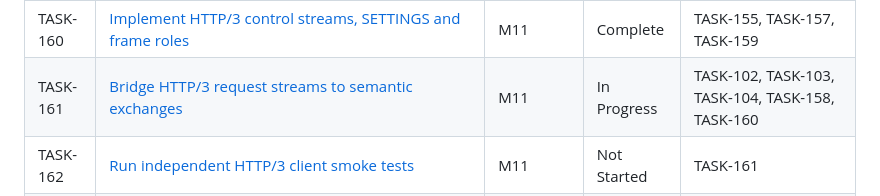
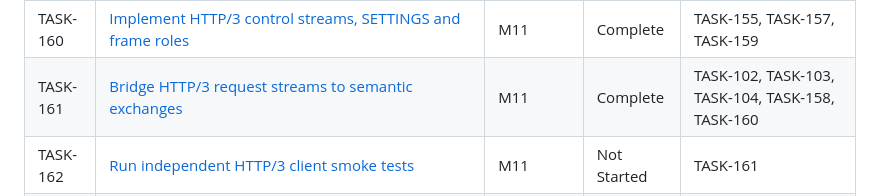
Before and after one commit to etr/libhttpserver, a Markdown page: specs/tasks/_index.md, the part around the change. Rendered like a GitHub page.

Commit message:
TASK-161: Mark task complete
Mark TASK-161 Complete in its task card and status index after runner-sealed validation. Only these two unstaged bookkeeping changes remain.

```diff
--- a/specs/tasks/_index.md
+++ b/specs/tasks/_index.md
@@ -306,7 +306,7 @@ Nominally: **13 sequential tasks**, each S–XL. Most other tasks parallelize of
 | TASK-158 | [Implement QUIC congestion control, pacing and fair send scheduling](M11-http3-first-slice/TASK-158.md) | M11 | Complete | TASK-156, TASK-157 |
 | TASK-159 | [Implement bounded static-only QPACK codec](M11-http3-first-slice/TASK-159.md) | M11 | Complete | TASK-097 |
 | TASK-160 | [Implement HTTP/3 control streams, SETTINGS and frame roles](M11-http3-first-slice/TASK-160.md) | M11 | Complete | TASK-155, TASK-157, TASK-159 |
-| TASK-161 | [Bridge HTTP/3 request streams to semantic exchanges](M11-http3-first-slice/TASK-161.md) | M11 | In Progress | TASK-102, TASK-103, TASK-104, TASK-158, TASK-160 |
+| TASK-161 | [Bridge HTTP/3 request streams to semantic exchanges](M11-http3-first-slice/TASK-161.md) | M11 | Complete | TASK-102, TASK-103, TASK-104, TASK-158, TASK-160 |
 | TASK-162 | [Run independent HTTP/3 client smoke tests](M11-http3-first-slice/TASK-162.md) | M11 | Not Started | TASK-161 |
 | TASK-163 | [Package a QUIC interop-runner endpoint and diagnostics](M11-http3-first-slice/TASK-163.md) | M11 | Not Started | TASK-155, TASK-157, TASK-161 |
 | TASK-164 | [Implement QUIC CID lifecycle, path validation and rebinding](M12-http3-full/TASK-164.md) | M12 | Not Started | TASK-153, TASK-156, TASK-158 |
```
Also changed, not shown: 1 other file.
